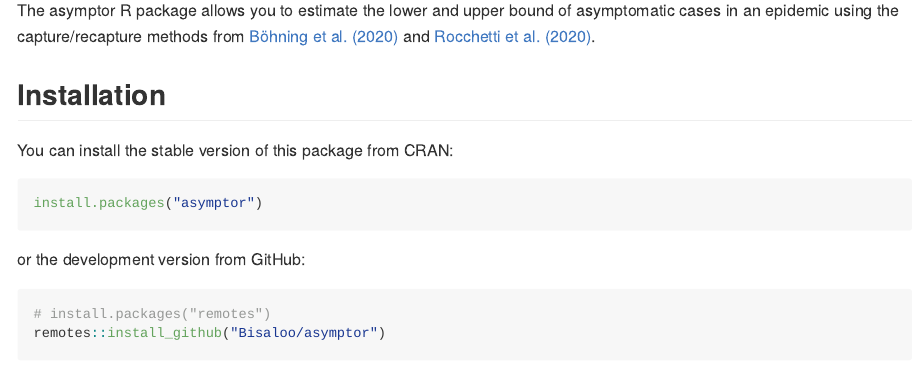
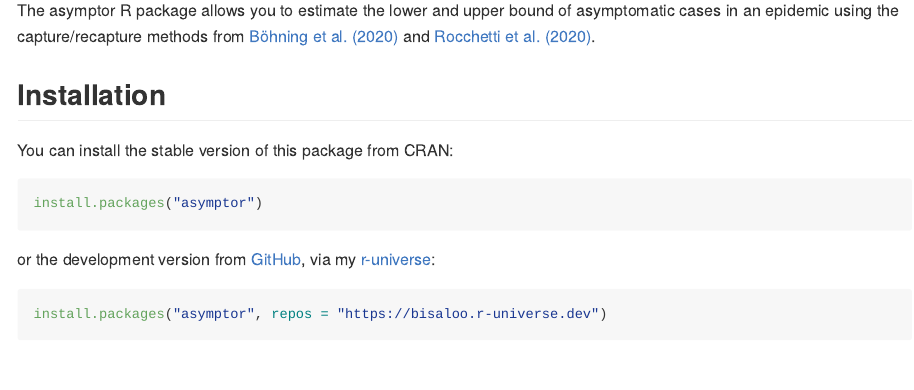
Before and after one commit to Bisaloo/asymptor, an R Markdown document (README.Rmd): the page in a window 1100 px wide, from 110 px down. Rendered offline with R 4.5, knitr and Pandoc, with nearby package versions; badge pictures from the web are left out.

Commit message:
Use r-universe

````diff
--- a/README.Rmd
+++ b/README.Rmd
@@ -35,11 +35,11 @@ You can install the stable version of this package from CRAN:
 install.packages("asymptor")
 ```
 
-or the development version from GitHub:
+or the development version from [GitHub](https://github.com/bisaloo), via my
+[r-universe](https://bisaloo.r-universe.dev/):
 
 ```{r, eval = FALSE}
-# install.packages("remotes")
-remotes::install_github("Bisaloo/asymptor")
+install.packages("asymptor", repos = "https://bisaloo.r-universe.dev")
 ```
 
 ## Example
````
Also changed, not shown: README.md, 1 other file.
